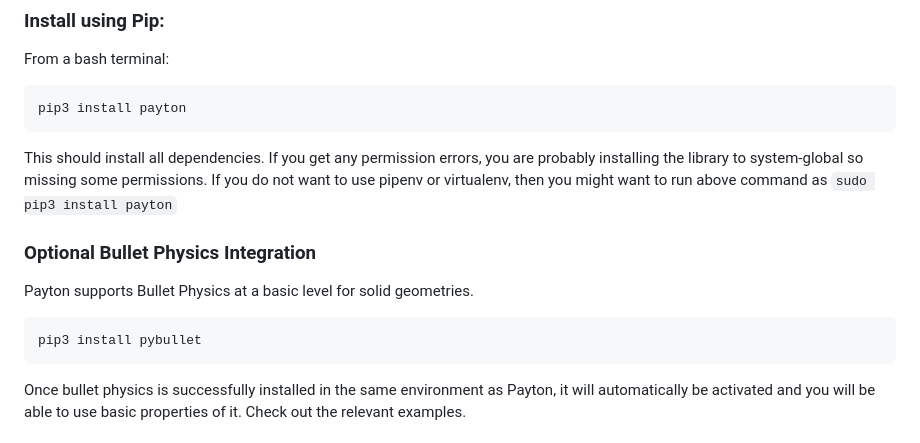
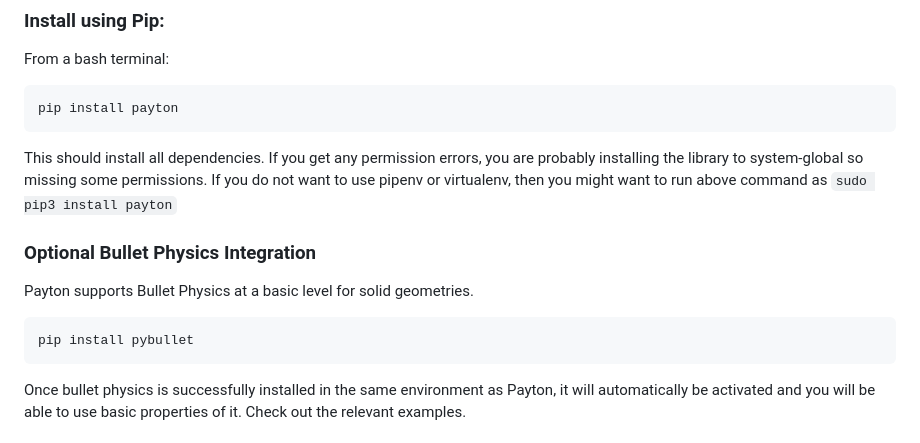
Before and after one commit to sinanislekdemir/payton, a Markdown page: README.md, the part around the change. Drawn GitHub-style.

````diff
--- a/README.md
+++ b/README.md
@@ -113,7 +113,7 @@ a newbie can kick-start it just by following the tutorials.
 
 From a bash terminal:
 ```bash
-pip3 install payton
+pip install payton
 ```
 
 This should install all dependencies. If you get any permission errors, you are probably installing the library to system-global so missing some permissions. If you do not want to use pipenv or virtualenv, then you might want to run above command as `sudo pip3 install payton`
@@ -123,7 +123,7 @@ This should install all dependencies. If you get any permission errors, you are
 Payton supports Bullet Physics at a basic level for solid geometries.
 
 ```bash
-pip3 install pybullet
+pip install pybullet
 ```
 
 Once bullet physics is successfully installed in the same environment as Payton, it will automatically be activated and you will be able to use basic properties of it.
````
